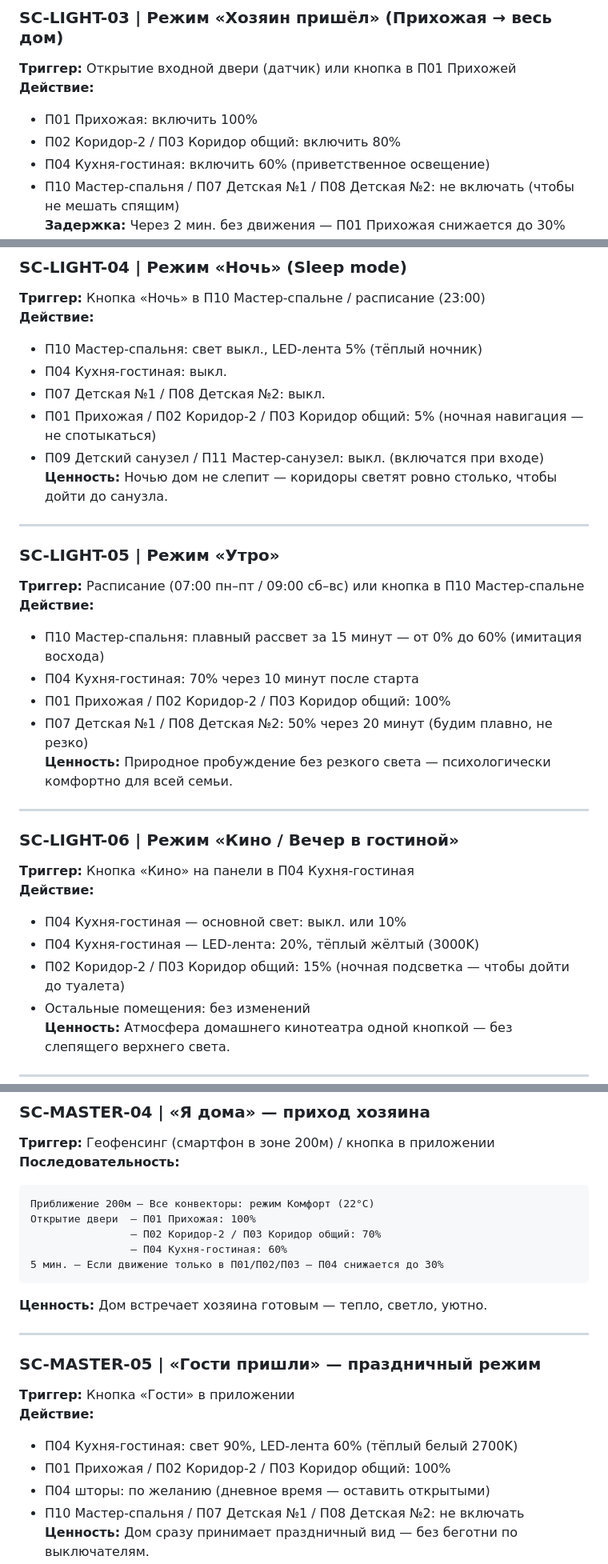
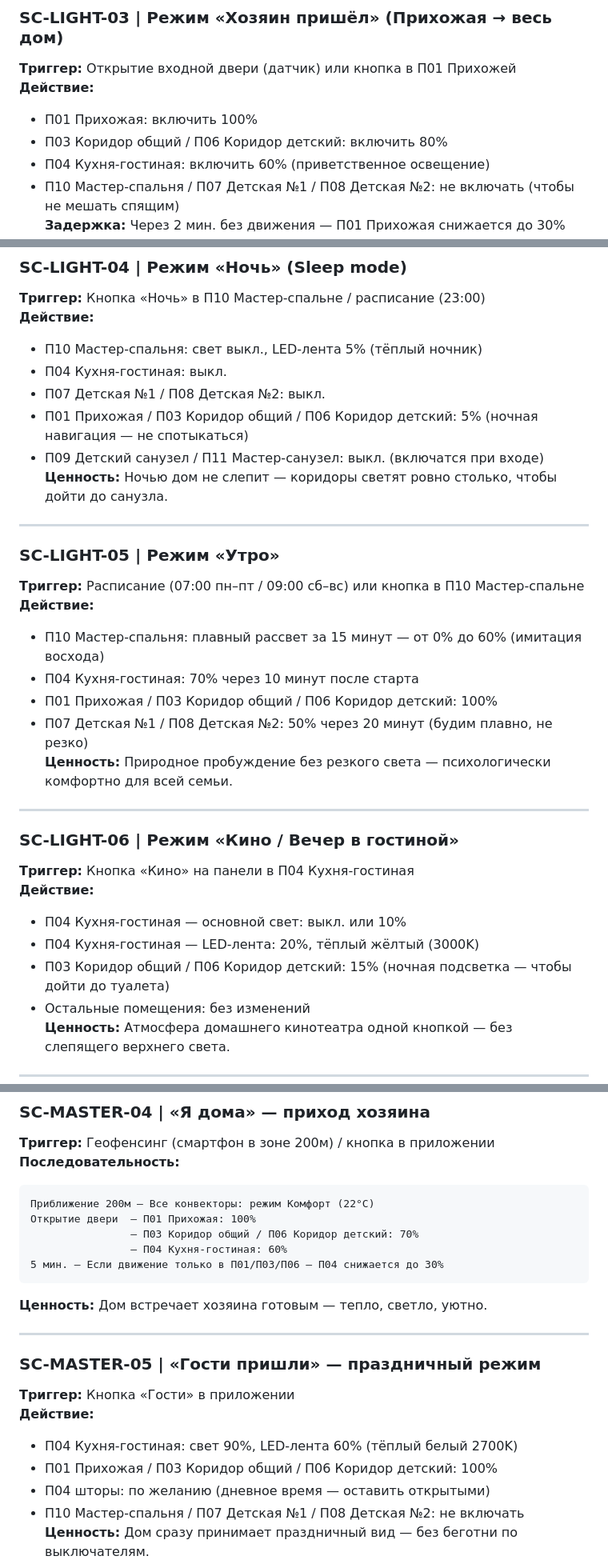
Before and after one commit to insyte77/stsenarii-insyte, a Markdown page: specs/SCENARIOS_BIZNES_v1.3.md, 3 parts joined by grey strips. Shown at 80% size. Drawn GitHub-style.

Commit message:
fix: исправлена нумерация помещений — П02 Гардеробная, П06 Коридор детский (были перепутаны)

````diff
--- a/specs/SCENARIOS_BIZNES_v1.3.md
+++ b/specs/SCENARIOS_BIZNES_v1.3.md
@@ -61,7 +61,7 @@
 **Триггер:** Открытие входной двери (датчик) или кнопка в П01 Прихожей
 **Действие:**
 - П01 Прихожая: включить 100%
-- П02 Коридор-2 / П03 Коридор общий: включить 80%
+- П03 Коридор общий / П06 Коридор детский: включить 80%
 - П04 Кухня-гостиная: включить 60% (приветственное освещение)
 - П10 Мастер-спальня / П07 Детская №1 / П08 Детская №2: не включать (чтобы не мешать спящим)
 **Задержка:** Через 2 мин. без движения — П01 Прихожая снижается до 30%
@@ -75,7 +75,7 @@
 - П10 Мастер-спальня: свет выкл., LED-лента 5% (тёплый ночник)
 - П04 Кухня-гостиная: выкл.
 - П07 Детская №1 / П08 Детская №2: выкл.
-- П01 Прихожая / П02 Коридор-2 / П03 Коридор общий: 5% (ночная навигация — не спотыкаться)
+- П01 Прихожая / П03 Коридор общий / П06 Коридор детский: 5% (ночная навигация — не спотыкаться)
 - П09 Детский санузел / П11 Мастер-санузел: выкл. (включатся при входе)
 **Ценность:** Ночью дом не слепит — коридоры светят ровно столько, чтобы дойти до санузла.
 
@@ -86,7 +86,7 @@
 **Действие:**
 - П10 Мастер-спальня: плавный рассвет за 15 минут — от 0% до 60% (имитация восхода)
 - П04 Кухня-гостиная: 70% через 10 минут после старта
-- П01 Прихожая / П02 Коридор-2 / П03 Коридор общий: 100%
+- П01 Прихожая / П03 Коридор общий / П06 Коридор детский: 100%
 - П07 Детская №1 / П08 Детская №2: 50% через 20 минут (будим плавно, не резко)
 **Ценность:** Природное пробуждение без резкого света — психологически комфортно для всей семьи.
 
@@ -97,7 +97,7 @@
 **Действие:**
 - П04 Кухня-гостиная — основной свет: выкл. или 10%
 - П04 Кухня-гостиная — LED-лента: 20%, тёплый жёлтый (3000K)
-- П02 Коридор-2 / П03 Коридор общий: 15% (ночная подсветка — чтобы дойти до туалета)
+- П03 Коридор общий / П06 Коридор детский: 15% (ночная подсветка — чтобы дойти до туалета)
 - Остальные помещения: без изменений
 **Ценность:** Атмосфера домашнего кинотеатра одной кнопкой — без слепящего верхнего света.
 
@@ -385,9 +385,9 @@
 ```
 Приближение 200м — Все конвекторы: режим Комфорт (22°C)
 Открытие двери  — П01 Прихожая: 100%
-                — П02 Коридор-2 / П03 Коридор общий: 70%
+                — П03 Коридор общий / П06 Коридор детский: 70%
                 — П04 Кухня-гостиная: 60%
-5 мин. — Если движение только в П01/П02/П03 — П04 снижается до 30%
+5 мин. — Если движение только в П01/П03/П06 — П04 снижается до 30%
 ```
 **Ценность:** Дом встречает хозяина готовым — тепло, светло, уютно.
 
@@ -397,7 +397,7 @@
 **Триггер:** Кнопка «Гости» в приложении
 **Действие:**
 - П04 Кухня-гостиная: свет 90%, LED-лента 60% (тёплый белый 2700K)
-- П01 Прихожая / П02 Коридор-2 / П03 Коридор общий: 100%
+- П01 Прихожая / П03 Коридор общий / П06 Коридор детский: 100%
 - П04 шторы: по желанию (дневное время — оставить открытыми)
 - П10 Мастер-спальня / П07 Детская №1 / П08 Детская №2: не включать
 **Ценность:** Дом сразу принимает праздничный вид — без беготни по выключателям.
````
Also changed, not shown: other parts of specs/SCENARIOS_BIZNES_v1.3.md (+8 -8 lines).
